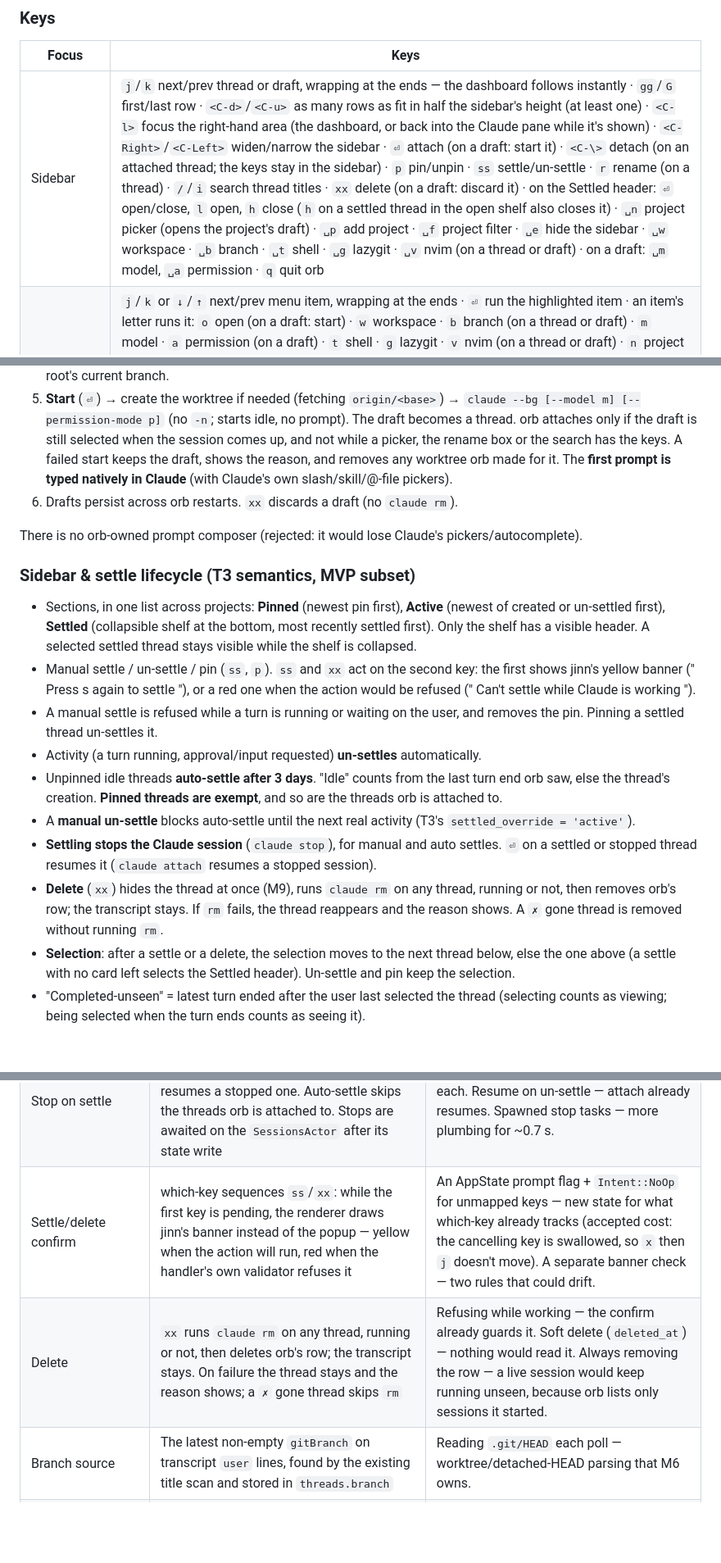
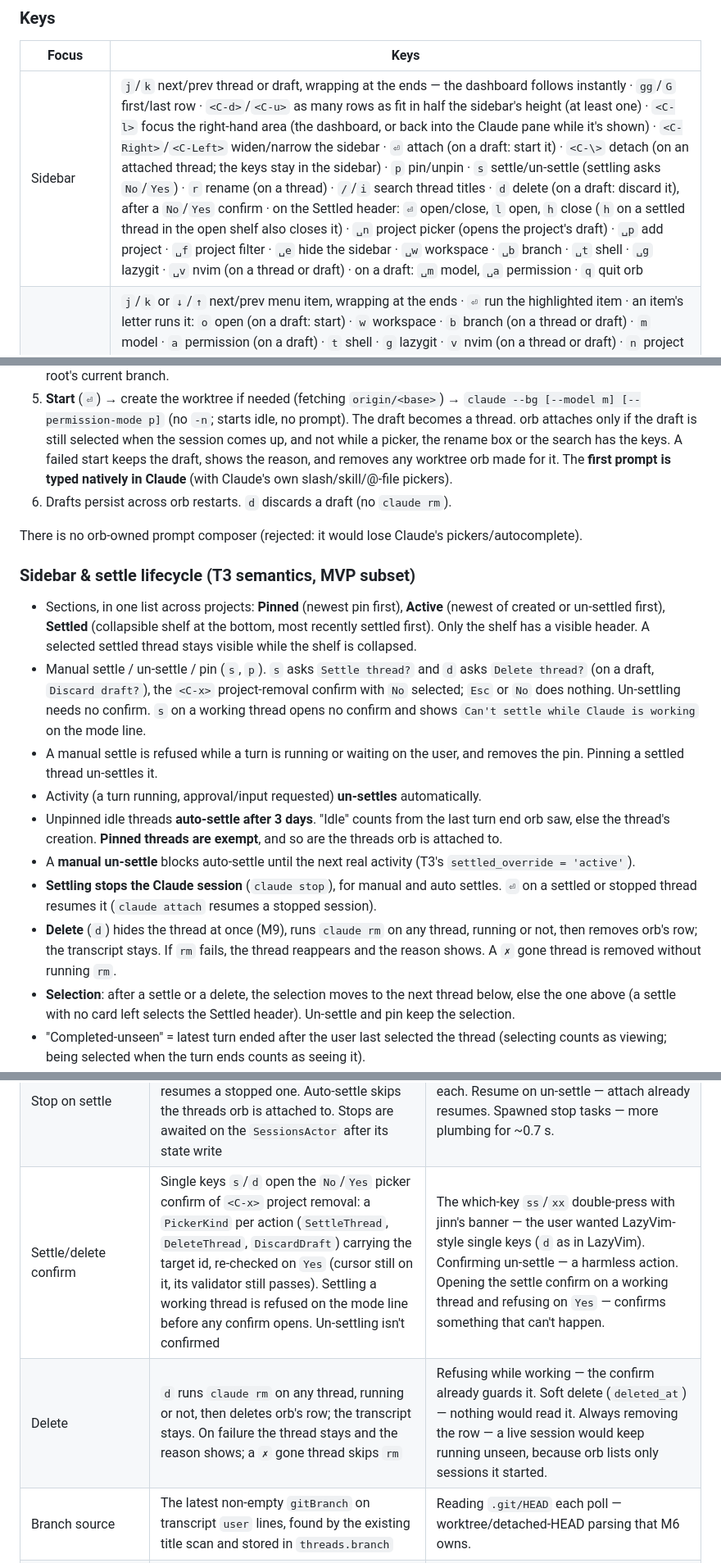
Before and after one commit to felixpherry/orb, a Markdown page: docs/roadmap.md, 3 parts joined by grey strips. Shown at 82% size. Rendered like a GitHub page; blank space fills up the shorter version.

Commit message:
sidebar-settle-delete-confirm Phase 3: rewrite the roadmap for s settle and d delete behind a No/Yes confirm, and re-open the Settle/delete confirm decision row

```diff
--- a/docs/roadmap.md
+++ b/docs/roadmap.md
@@ -78,7 +78,7 @@ Sidebar on the left, the dashboard (or attached Claude) on the right, mode line
 
 | Focus | Keys |
 |---|---|
-| Sidebar | `j`/`k` next/prev thread or draft, wrapping at the ends — the dashboard follows instantly · `gg`/`G` first/last row · `<C-d>`/`<C-u>` as many rows as fit in half the sidebar's height (at least one) · `<C-l>` focus the right-hand area (the dashboard, or back into the Claude pane while it's shown) · `<C-Right>`/`<C-Left>` widen/narrow the sidebar · `⏎` attach (on a draft: start it) · `<C-\>` detach (on an attached thread; the keys stay in the sidebar) · `p` pin/unpin · `ss` settle/un-settle · `r` rename (on a thread) · `/`/`i` search thread titles · `xx` delete (on a draft: discard it) · on the Settled header: `⏎` open/close, `l` open, `h` close (`h` on a settled thread in the open shelf also closes it) · `␣n` project picker (opens the project's draft) · `␣p` add project · `␣f` project filter · `␣e` hide the sidebar · `␣w` workspace · `␣b` branch · `␣t` shell · `␣g` lazygit · `␣v` nvim (on a thread or draft) · on a draft: `␣m` model, `␣a` permission · `q` quit orb |
+| Sidebar | `j`/`k` next/prev thread or draft, wrapping at the ends — the dashboard follows instantly · `gg`/`G` first/last row · `<C-d>`/`<C-u>` as many rows as fit in half the sidebar's height (at least one) · `<C-l>` focus the right-hand area (the dashboard, or back into the Claude pane while it's shown) · `<C-Right>`/`<C-Left>` widen/narrow the sidebar · `⏎` attach (on a draft: start it) · `<C-\>` detach (on an attached thread; the keys stay in the sidebar) · `p` pin/unpin · `s` settle/un-settle (settling asks `No`/`Yes`) · `r` rename (on a thread) · `/`/`i` search thread titles · `d` delete (on a draft: discard it), after a `No`/`Yes` confirm · on the Settled header: `⏎` open/close, `l` open, `h` close (`h` on a settled thread in the open shelf also closes it) · `␣n` project picker (opens the project's draft) · `␣p` add project · `␣f` project filter · `␣e` hide the sidebar · `␣w` workspace · `␣b` branch · `␣t` shell · `␣g` lazygit · `␣v` nvim (on a thread or draft) · on a draft: `␣m` model, `␣a` permission · `q` quit orb |
 | Dashboard | `j`/`k` or `↓`/`↑` next/prev menu item, wrapping at the ends · `⏎` run the highlighted item · an item's letter runs it: `o` open (on a draft: start) · `w` workspace · `b` branch (on a thread or draft) · `m` model · `a` permission (on a draft) · `t` shell · `g` lazygit · `v` nvim (on a thread or draft) · `n` project picker · `p` add project · `f` project filter · `q` quit orb · `<C-h>` back to sidebar (nothing while it's hidden) · `<C-Right>`/`<C-Left>` widen/narrow the right-hand area (the sidebar narrows/widens; nothing while it's hidden) · `␣e` hide or show the sidebar · `␣n` project picker · `␣p` add project · `␣w` workspace (a thread: before the first prompt) · `␣b` branch · `␣t` shell · `␣g` lazygit · `␣v` nvim (on a thread or draft) · on a draft: `␣m` model, `␣a` permission |
 | Picker | typing filters · `←`/`→` move the filter cursor · `Backspace`/`<C-w>` delete a char/word · `<C-j>`/`<C-k>` or `↑`/`↓` next/prev item, wrapping at the ends (focus stays in the filter input) · `<C-d>`/`<C-u>` half page, stopping at the ends · `⏎` pick · `Tab` open the highlighted directory (directory picker) · `<C-x>` remove the highlighted project (project filter, after a `No`/`Yes` confirm) · `Esc` cancel |
 | Rename box, search | the picker's keys: typing edits the text · `←`/`→` move its cursor · `Backspace`/`<C-w>` delete a char/word · search only: `<C-j>`/`<C-k>` or `↓`/`↑` next/prev match, wrapping at the ends · rename `⏎` saves (an empty or whitespace-only name clears orb's name, back to Claude's title) · search `⏎` clears the text and keeps the cursor on the match (with no match it acts as `Esc`) · `Esc` cancels the rename, or clears the search and puts the cursor back on the row it was on before `/` (the first row if that one is gone) · the other picker keys do nothing |
@@ -139,20 +139,20 @@ The right-hand area's start screen whenever no Claude pane is shown: with a thre
    - A project that isn't a git repository has no Workspace or Base branch row and starts local. There, `␣w`/`␣b` offer `Initialize Git` (`git init`).
 4. Fields prefill from **that project's last-used workspace, model and permission** (saved when a draft starts). A brand-new project gets the last-used model + permission (from any project) and a local checkout. The base branch is never remembered: a new worktree defaults to the default branch, and a local checkout shows the root's current branch.
 5. **Start** (`⏎`) → create the worktree if needed (fetching `origin/<base>`) → `claude --bg [--model m] [--permission-mode p]` (no `-n`; starts idle, no prompt). The draft becomes a thread. orb attaches only if the draft is still selected when the session comes up, and not while a picker, the rename box or the search has the keys. A failed start keeps the draft, shows the reason, and removes any worktree orb made for it. The **first prompt is typed natively in Claude** (with Claude's own slash/skill/@-file pickers).
-6. Drafts persist across orb restarts. `xx` discards a draft (no `claude rm`).
+6. Drafts persist across orb restarts. `d` discards a draft (no `claude rm`).
 
 There is no orb-owned prompt composer (rejected: it would lose Claude's pickers/autocomplete).
 
 ### Sidebar & settle lifecycle (T3 semantics, MVP subset)
 
 - Sections, in one list across projects: **Pinned** (newest pin first), **Active** (newest of created or un-settled first), **Settled** (collapsible shelf at the bottom, most recently settled first). Only the shelf has a visible header. A selected settled thread stays visible while the shelf is collapsed.
-- Manual settle / un-settle / pin (`ss`, `p`). `ss` and `xx` act on the second key: the first shows jinn's yellow banner (" Press s again to settle "), or a red one when the action would be refused (" Can't settle while Claude is working ").
+- Manual settle / un-settle / pin (`s`, `p`). `s` asks `Settle thread?` and `d` asks `Delete thread?` (on a draft, `Discard draft?`), the `<C-x>` project-removal confirm with `No` selected; `Esc` or `No` does nothing. Un-settling needs no confirm. `s` on a working thread opens no confirm and shows `Can't settle while Claude is working` on the mode line.
 - A manual settle is refused while a turn is running or waiting on the user, and removes the pin. Pinning a settled thread un-settles it.
 - Activity (a turn running, approval/input requested) **un-settles** automatically.
 - Unpinned idle threads **auto-settle after 3 days**. "Idle" counts from the last turn end orb saw, else the thread's creation. **Pinned threads are exempt**, and so are the threads orb is attached to.
 - A **manual un-settle** blocks auto-settle until the next real activity (T3's `settled_override = 'active'`).
 - **Settling stops the Claude session** (`claude stop`), for manual and auto settles. `⏎` on a settled or stopped thread resumes it (`claude attach` resumes a stopped session).
-- **Delete** (`xx`) hides the thread at once (M9), runs `claude rm` on any thread, running or not, then removes orb's row; the transcript stays. If `rm` fails, the thread reappears and the reason shows. A `✗` gone thread is removed without running `rm`.
+- **Delete** (`d`) hides the thread at once (M9), runs `claude rm` on any thread, running or not, then removes orb's row; the transcript stays. If `rm` fails, the thread reappears and the reason shows. A `✗` gone thread is removed without running `rm`.
 - **Selection**: after a settle or a delete, the selection moves to the next thread below, else the one above (a settle with no card left selects the Settled header). Un-settle and pin keep the selection.
 - "Completed-unseen" = latest turn ended after the user last selected the thread (selecting counts as viewing; being selected when the turn ends counts as seeing it).
 - Status priority when several apply: approval > input > working > failed > completed-unseen > idle.
@@ -248,8 +248,8 @@ Redraw is event-driven (PTY output / actor state changes wake the loop), unlike
 | Pinned + auto-settle | Pinned threads never auto-settle — a pin means "keep this in view" | T3's rule — its policy never checks `pinnedAt`, so it auto-settles and unpins pinned threads. |
 | Last activity | The last turn end orb saw, else `created_at`; stamped when a poll sees a turn stop being in progress. A turn run entirely while orb is closed is missed; the next one orb sees un-settles the thread anyway | Transcript mtime — bookkeeping writes (titles, mode lines) would count as activity and could un-settle a thread. |
 | Stop on settle | Manual and auto settles run `claude stop` on an idle session; `⏎` (`claude attach`) resumes a stopped one. Auto-settle skips the threads orb is attached to. Stops are awaited on the `SessionsActor` after its state write | Keeping sessions running — ~300–480 MB each. Resume on un-settle — attach already resumes. Spawned stop tasks — more plumbing for ~0.7 s. |
-| Settle/delete confirm | which-key sequences `ss`/`xx`: while the first key is pending, the renderer draws jinn's banner instead of the popup — yellow when the action will run, red when the handler's own validator refuses it | An AppState prompt flag + `Intent::NoOp` for unmapped keys — new state for what which-key already tracks (accepted cost: the cancelling key is swallowed, so `x` then `j` doesn't move). A separate banner check — two rules that could drift. |
-| Delete | `xx` runs `claude rm` on any thread, running or not, then deletes orb's row; the transcript stays. On failure the thread stays and the reason shows; a `✗` gone thread skips `rm` | Refusing while working — the confirm already guards it. Soft delete (`deleted_at`) — nothing would read it. Always removing the row — a live session would keep running unseen, because orb lists only sessions it started. |
+| Settle/delete confirm | Single keys `s`/`d` open the `No`/`Yes` picker confirm of `<C-x>` project removal: a `PickerKind` per action (`SettleThread`, `DeleteThread`, `DiscardDraft`) carrying the target id, re-checked on `Yes` (cursor still on it, its validator still passes). Settling a working thread is refused on the mode line before any confirm opens. Un-settling isn't confirmed | The which-key `ss`/`xx` double-press with jinn's banner — the user wanted LazyVim-style single keys (`d` as in LazyVim). Confirming un-settle — a harmless action. Opening the settle confirm on a working thread and refusing on `Yes` — confirms something that can't happen. |
+| Delete | `d` runs `claude rm` on any thread, running or not, then deletes orb's row; the transcript stays. On failure the thread stays and the reason shows; a `✗` gone thread skips `rm` | Refusing while working — the confirm already guards it. Soft delete (`deleted_at`) — nothing would read it. Always removing the row — a live session would keep running unseen, because orb lists only sessions it started. |
 | Branch source | The latest non-empty `gitBranch` on transcript `user` lines, found by the existing title scan and stored in `threads.branch` | Reading `.git/HEAD` each poll — worktree/detached-HEAD parsing that M6 owns. |
 | Visits | Selecting a thread stamps `last_visited_at` (`Command::Visit`), and each poll marks the selected thread seen; unseen = `last_activity_at > last_visited_at` | Stamping only on polls — `✓` would linger up to 5 s on a selected thread, and a short visit wouldn't count. |
 | Picker port scope | The list picker only, in `orb-domain` (state, `feat/picker/`) and `orb-tui` (widget), no new crate; the item is an enum (`PickerItem::Project`/`Directory`); fuzzy scoring via `fuzzy-matcher` 0.3 (SkimMatcherV2, multi-term AND, ties by list order) | The whole jinn crate (tree picker, preview widget, `PickerOps`) as `orb-picker`. A generic `T: PickerItem` with `render_row` — orb-domain has no ratatui, and the renderer can match one enum. |
```
Also changed, not shown: other parts of docs/roadmap.md (+9 -9 lines).
